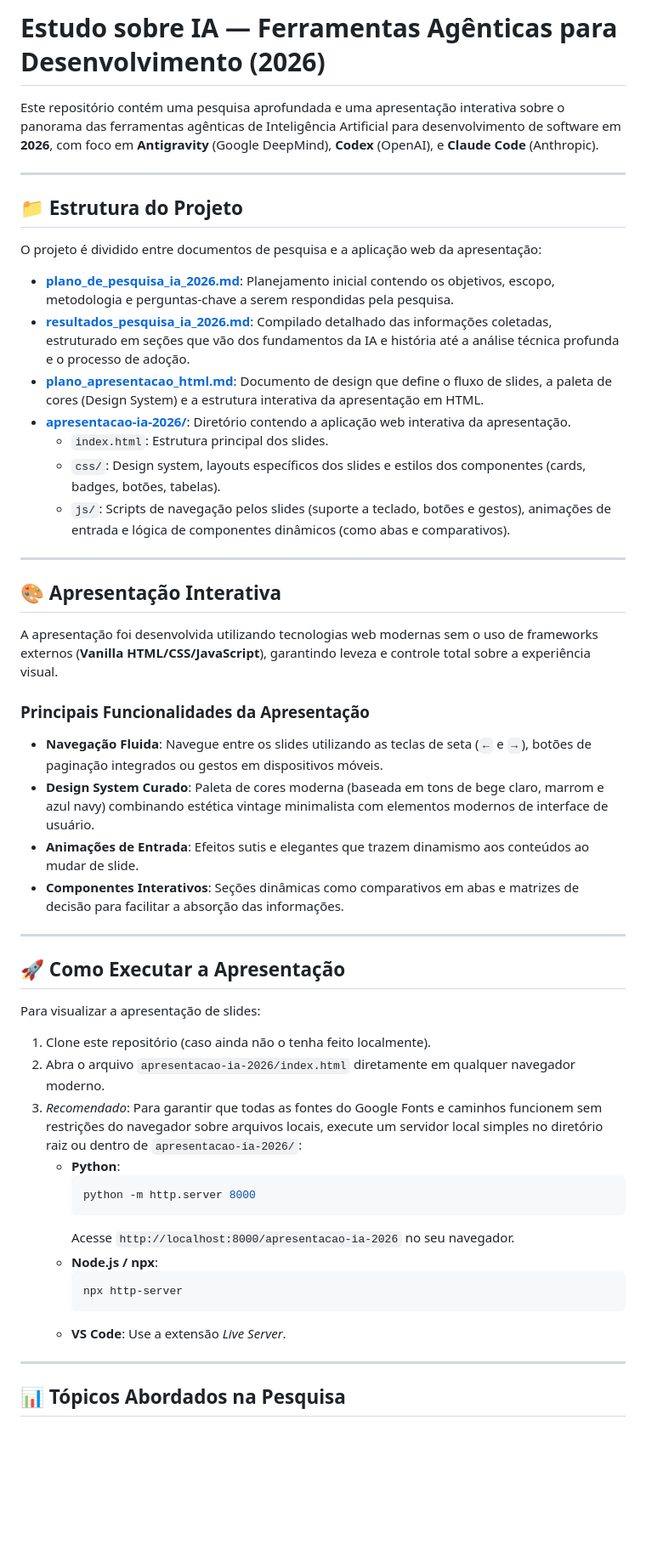
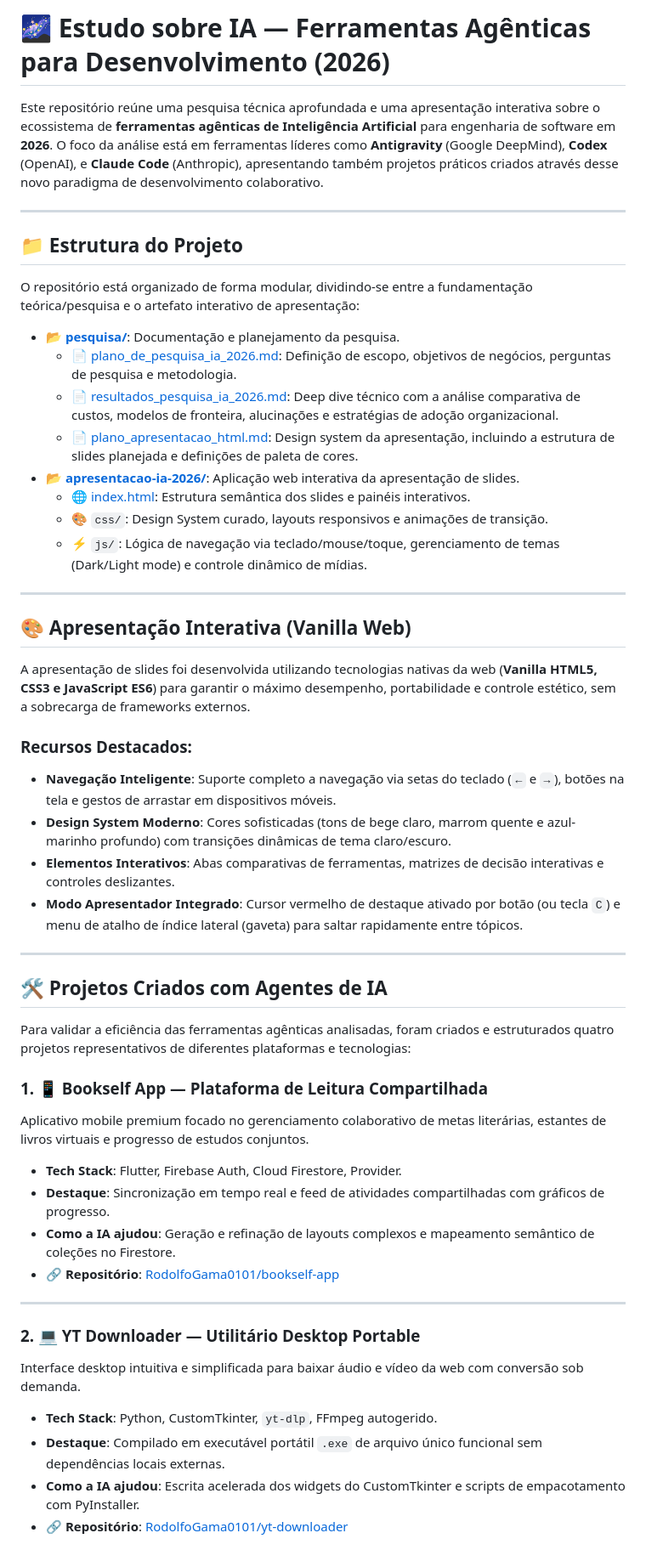
Before and after one commit to RodolfoGama0101/estudo-sobre-ia, a Markdown page: README.md, the part around one of its changes. Shown at 85% size. GitHub-like rendering; blank space fills up the shorter version.

Commit message:
docs: melhora o README.md com detalhes dos projetos e insights da pesquisa

````diff
--- a/README.md
+++ b/README.md
@@ -1,54 +1,53 @@
-# Estudo sobre IA — Ferramentas Agênticas para Desenvolvimento (2026)
+# 🌌 Estudo sobre IA — Ferramentas Agênticas para Desenvolvimento (2026)
 
-Este repositório contém uma pesquisa aprofundada e uma apresentação interativa sobre o panorama das ferramentas agênticas de Inteligência Artificial para desenvolvimento de software em **2026**, com foco em **Antigravity** (Google DeepMind), **Codex** (OpenAI), e **Claude Code** (Anthropic).
+Este repositório reúne uma pesquisa técnica aprofundada e uma apresentação interativa sobre o ecossistema de **ferramentas agênticas de Inteligência Artificial** para engenharia de software em **2026**. O foco da análise está em ferramentas líderes como **Antigravity** (Google DeepMind), **Codex** (OpenAI), e **Claude Code** (Anthropic), apresentando também projetos práticos criados através desse novo paradigma de desenvolvimento colaborativo.
 
 ---
 
 ## 📁 Estrutura do Projeto
 
-O projeto é dividido entre documentos de pesquisa e a aplicação web da apresentação:
+O repositório está organizado de forma modular, dividindo-se entre a fundamentação teórica/pesquisa e o artefato interativo de apresentação:
 
-*   **[plano_de_pesquisa_ia_2026.md](file:///c:/Users/rodolfo/Desktop/Estudo%20sobre%20IA/pesquisa/plano_de_pesquisa_ia_2026.md)**: Planejamento inicial contendo os objetivos, escopo, metodologia e perguntas-chave a serem respondidas pela pesquisa.
-*   **[resultados_pesquisa_ia_2026.md](file:///c:/Users/rodolfo/Desktop/Estudo%20sobre%20IA/pesquisa/resultados_pesquisa_ia_2026.md)**: Compilado detalhado das informações coletadas, estruturado em seções que vão dos fundamentos da IA e história até a análise técnica profunda e o processo de adoção.
-*   **[plano_apresentacao_html.md](file:///c:/Users/rodolfo/Desktop/Estudo%20sobre%20IA/pesquisa/plano_apresentacao_html.md)**: Documento de design que define o fluxo de slides, a paleta de cores (Design System) e a estrutura interativa da apresentação em HTML.
-*   **[apresentacao-ia-2026/](file:///c:/Users/rodolfo/Desktop/Estudo%20sobre%20IA/apresentacao-ia-2026)**: Diretório contendo a aplicação web interativa da apresentação.
-    *   `index.html`: Estrutura principal dos slides.
-    *   `css/`: Design system, layouts específicos dos slides e estilos dos componentes (cards, badges, botões, tabelas).
-    *   `js/`: Scripts de navegação pelos slides (suporte a teclado, botões e gestos), animações de entrada e lógica de componentes dinâmicos (como abas e comparativos).
+*   **📂 [pesquisa/](file:///c:/Users/rodolfo/Desktop/Estudo%20sobre%20IA/pesquisa)**: Documentação e planejamento da pesquisa.
+    *   📄 [plano_de_pesquisa_ia_2026.md](file:///c:/Users/rodolfo/Desktop/Estudo%20sobre%20IA/pesquisa/plano_de_pesquisa_ia_2026.md): Definição de escopo, objetivos de negócios, perguntas de pesquisa e metodologia.
+    *   📄 [resultados_pesquisa_ia_2026.md](file:///c:/Users/rodolfo/Desktop/Estudo%20sobre%20IA/pesquisa/resultados_pesquisa_ia_2026.md): Deep dive técnico com a análise comparativa de custos, modelos de fronteira, alucinações e estratégias de adoção organizacional.
+    *   📄 [plano_apresentacao_html.md](file:///c:/Users/rodolfo/Desktop/Estudo%20sobre%20IA/pesquisa/plano_apresentacao_html.md): Design system da apresentação, incluindo a estrutura de slides planejada e definições de paleta de cores.
+*   **📂 [apresentacao-ia-2026/](file:///c:/Users/rodolfo/Desktop/Estudo%20sobre%20IA/apresentacao-ia-2026)**: Aplicação web interativa da apresentação de slides.
+    *   🌐 [index.html](file:///c:/Users/rodolfo/Desktop/Estudo%20sobre%20IA/apresentacao-ia-2026/index.html): Estrutura semântica dos slides e painéis interativos.
+    *   🎨 `css/`: Design System curado, layouts responsivos e animações de transição.
+    *   ⚡ `js/`: Lógica de navegação via teclado/mouse/toque, gerenciamento de temas (Dark/Light mode) e controle dinâmico de mídias.
 
 ---
 
-## 🎨 Apresentação Interativa
+## 🎨 Apresentação Interativa (Vanilla Web)
 
-A apresentação foi desenvolvida utilizando tecnologias web modernas sem o uso de frameworks externos (**Vanilla HTML/CSS/JavaScript**), garantindo leveza e controle total sobre a experiência visual.
+A apresentação de slides foi desenvolvida utilizando tecnologias nativas da web (**Vanilla HTML5, CSS3 e JavaScript ES6**) para garantir o máximo desempenho, portabilidade e controle estético, sem a sobrecarga de frameworks externos.
 
-### Principais Funcionalidades da Apresentação
-*   **Navegação Fluida**: Navegue entre os slides utilizando as teclas de seta (`←` e `→`), botões de paginação integrados ou gestos em dispositivos móveis.
-*   **Design System Curado**: Paleta de cores moderna (baseada em tons de bege claro, marrom e azul navy) combinando estética vintage minimalista com elementos modernos de interface de usuário.
-*   **Animações de Entrada**: Efeitos sutis e elegantes que trazem dinamismo aos conteúdos ao mudar de slide.
-*   **Componentes Interativos**: Seções dinâmicas como comparativos em abas e matrizes de decisão para facilitar a absorção das informações.
+### Recursos Destacados:
+*   **Navegação Inteligente**: Suporte completo a navegação via setas do teclado (`←` e `→`), botões na tela e gestos de arrastar em dispositivos móveis.
+*   **Design System Moderno**: Cores sofisticadas (tons de bege claro, marrom quente e azul-marinho profundo) com transições dinâmicas de tema claro/escuro.
+*   **Elementos Interativos**: Abas comparativas de ferramentas, matrizes de decisão interativas e controles deslizantes.
+*   **Modo Apresentador Integrado**: Cursor vermelho de destaque ativado por botão (ou tecla `C`) e menu de atalho de índice lateral (gaveta) para saltar rapidamente entre tópicos.
 
 ---
 
-## 🚀 Como Executar a Apresentação
+## 🛠️ Projetos Criados com Agentes de IA
 
-Para visualizar a apresentação de slides:
+Para validar a eficiência das ferramentas agênticas analisadas, foram criados e estruturados quatro projetos representativos de diferentes plataformas e tecnologias:
 
-1.  Clone este repositório (caso ainda não o tenha feito localmente).
-2.  Abra o arquivo `apresentacao-ia-2026/index.html` diretamente em qualquer navegador moderno.
-3.  *Recomendado*: Para garantir que todas as fontes do Google Fonts e caminhos funcionem sem restrições do navegador sobre arquivos locais, execute um servidor local simples no diretório raiz ou dentro de `apresentacao-ia-2026/`:
-    *   **Python**:
-        ```bash
-        python -m http.server 8000
-        ```
-        Acesse `http://localhost:8000/apresentacao-ia-2026` no seu navegador.
-    *   **Node.js / npx**:
-        ```bash
-        npx http-server
-        ```
-    *   **VS Code**: Use a extensão *Live Server*.
+### 1. 📱 Bookself App — Plataforma de Leitura Compartilhada
+Aplicativo mobile premium focado no gerenciamento colaborativo de metas literárias, estantes de livros virtuais e progresso de estudos conjuntos.
+*   **Tech Stack**: Flutter, Firebase Auth, Cloud Firestore, Provider.
+*   **Destaque**: Sincronização em tempo real e feed de atividades compartilhadas com gráficos de progresso.
+*   **Como a IA ajudou**: Geração e refinação de layouts complexos e mapeamento semântico de coleções no Firestore.
+*   🔗 **Repositório**: [RodolfoGama0101/bookself-app](https://github.com/RodolfoGama0101/bookself-app.git)
 
 ---
 
-## 📊 Tópicos Abordados na Pesquisa
+### 2. 💻 YT Downloader — Utilitário Desktop Portable
+Interface desktop intuitiva e simplificada para baixar áudio e vídeo da web com conversão sob demanda.
+*   **Tech Stack**: Python, CustomTkinter, `yt-dlp`, FFmpeg autogerido.
+*   **Destaque**: Compilado em executável portátil `.exe` de arquivo único funcional sem dependências locais externas.
+*   **Como a IA ajudou**: Escrita acelerada dos widgets do CustomTkinter e scripts de empacotamento com PyInstaller.
+*   🔗 **Repositório**: [RodolfoGama0101/yt-downloader](https://github.com/RodolfoGama0101/yt-downloader.git)
 
````
Also changed, not shown: other parts of README.md (+62 -7 lines).
